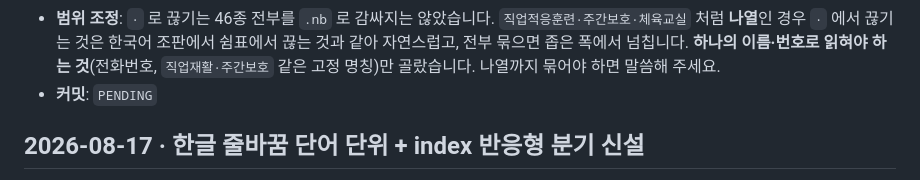
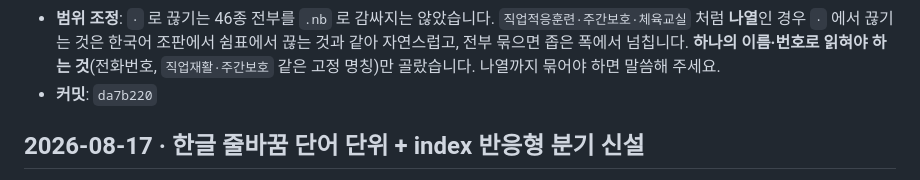
Before and after one commit to scoutkorea-jimmy/Duri, a Markdown page: rules/WORKLOG.md, the part around the change. Drawn GitHub-style.

Commit message:
docs: WORKLOG 커밋 해시 기입 (da7b220)
Co-Authored-By: Claude Opus 5 (1M context) <noreply@anthropic.com>

```diff
--- a/rules/WORKLOG.md
+++ b/rules/WORKLOG.md
@@ -50,7 +50,7 @@
 - **사유**: `verify-headless.mjs` **55건 전부 통과(실패 0)**, `verify-a11y.mjs` **23건 유지**. 실측 — 게이트 설명 실제 렌더 `["임가공 사업과 친환경 화장지 생산,","후원·자원봉사로 함께하는 길"]` / `.nb` 덩어리 15페이지 × 5폭 분할 0건 / 반투명 배경 + 보더 조합 6페이지 0건. 외곽선을 없앤 면들의 흰 글자 대비는 `verify-a11y` 가 배경을 합성해 다시 계산했고 4.5:1 이상 유지됩니다.
 - **검증 방법에서 고친 것**: 처음 작성한 줄 수 검사가 `getClientRects()` 로 블록 요소를 재서 항상 1줄로 나왔습니다(블록 박스는 줄 단위가 아님). **Range 로 글자별 y 좌표를 재는 방식**으로 교체한 뒤 정상 판정됐습니다.
 - **범위 조정**: `·` 로 끊기는 46종 전부를 `.nb` 로 감싸지는 않았습니다. `직업적응훈련·주간보호·체육교실` 처럼 **나열**인 경우 `·` 에서 끊기는 것은 한국어 조판에서 쉼표에서 끊는 것과 같아 자연스럽고, 전부 묶으면 좁은 폭에서 넘칩니다. **하나의 이름·번호로 읽혀야 하는 것**(전화번호, `직업재활·주간보호` 같은 고정 명칭)만 골랐습니다. 나열까지 묶어야 하면 말씀해 주세요.
-- **커밋**: `PENDING`
+- **커밋**: `da7b220`
 
 ## 2026-08-17 · 한글 줄바꿈 단어 단위 + index 반응형 분기 신설
 
```
